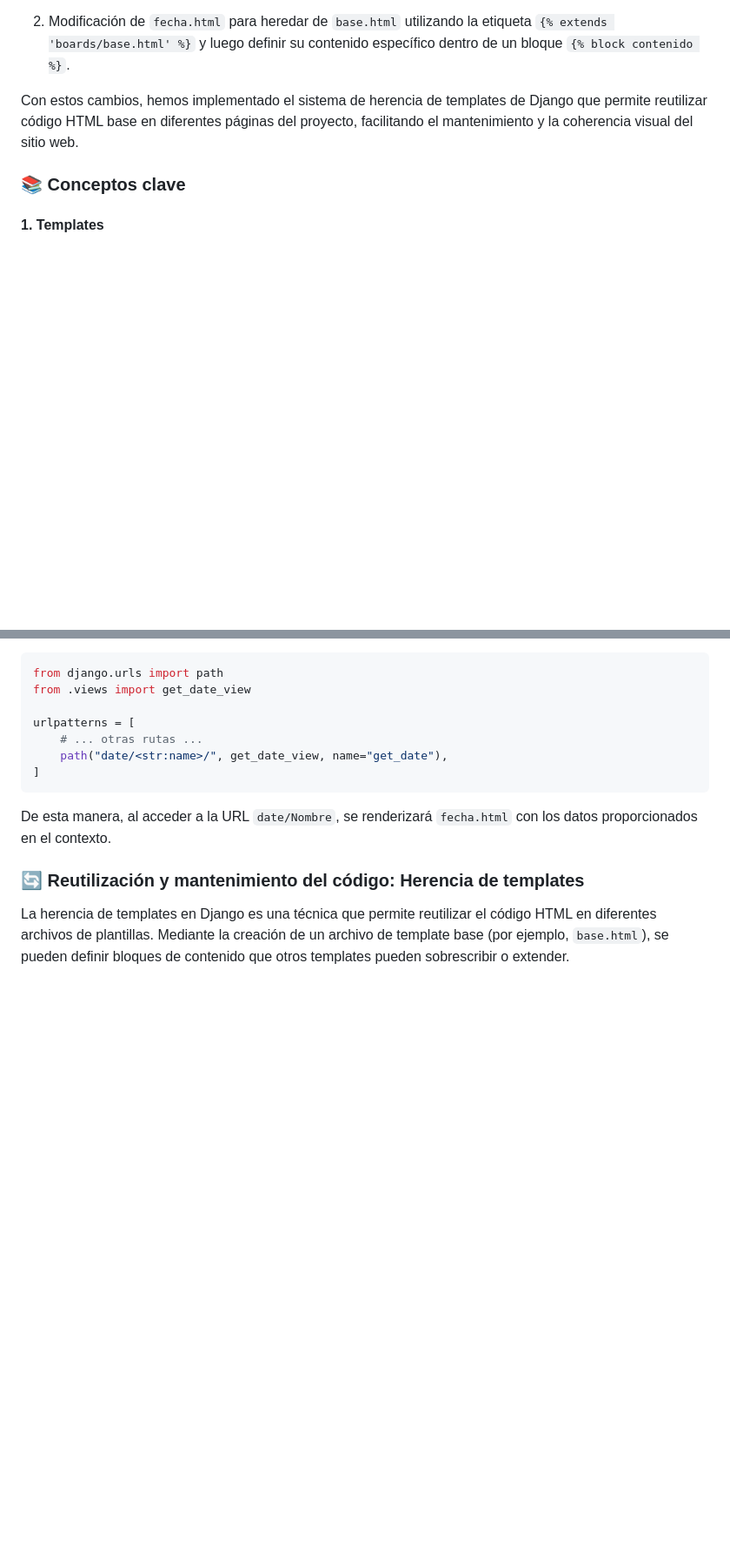
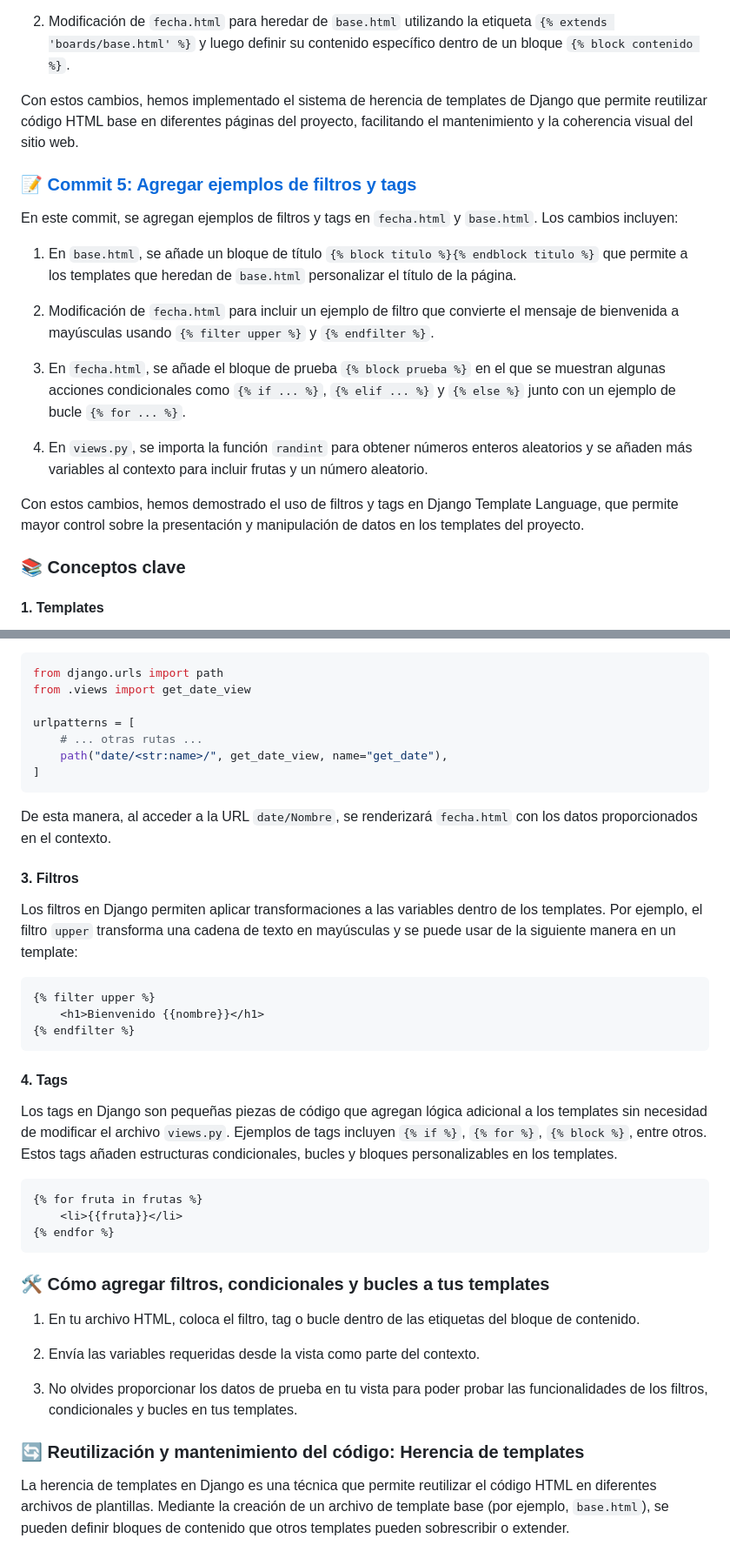
Before and after one commit to zubus/TD-Django-0027, a Markdown page: 2-Templates.md, 2 parts joined by grey strips. Shown: that part at 87% size. Rendered like a GitHub page; blank space fills up the shorter version.

````diff
--- a/2-Templates.md
+++ b/2-Templates.md
@@ -53,6 +53,20 @@ En este commit, se introdujo la herencia de templates de Django añadiendo un ar
 
 Con estos cambios, hemos implementado el sistema de herencia de templates de Django que permite reutilizar código HTML base en diferentes páginas del proyecto, facilitando el mantenimiento y la coherencia visual del sitio web.
 
+### 📝 [Commit 5: Agregar ejemplos de filtros y tags](https://github.com/zubus/TD-Django-0027/commit/ee78ebe49b6b4fac504387a93e0267a24c0d0c8f)
+
+En este commit, se agregan ejemplos de filtros y tags en `fecha.html` y `base.html`. Los cambios incluyen:
+
+1. En `base.html`, se añade un bloque de título `{% block titulo %}{% endblock titulo %}` que permite a los templates que heredan de `base.html` personalizar el título de la página.
+
+2. Modificación de `fecha.html` para incluir un ejemplo de filtro que convierte el mensaje de bienvenida a mayúsculas usando `{% filter upper %}` y `{% endfilter %}`.
+
+3. En `fecha.html`, se añade el bloque de prueba `{% block prueba %}` en el que se muestran algunas acciones condicionales como `{% if ... %}`, `{% elif ... %}` y `{% else %}` junto con un ejemplo de bucle `{% for ... %}`.
+
+4. En `views.py`, se importa la función `randint` para obtener números enteros aleatorios y se añaden más variables al contexto para incluir frutas y un número aleatorio.
+
+Con estos cambios, hemos demostrado el uso de filtros y tags en Django Template Language, que permite mayor control sobre la presentación y manipulación de datos en los templates del proyecto.
+
 ### 📚 Conceptos clave
 
 #### 1. Templates
@@ -98,6 +112,34 @@ urlpatterns = [
 
 De esta manera, al acceder a la URL `date/Nombre`, se renderizará `fecha.html` con los datos proporcionados en el contexto.
 
+#### 3. Filtros
+
+Los filtros en Django permiten aplicar transformaciones a las variables dentro de los templates. Por ejemplo, el filtro `upper` transforma una cadena de texto en mayúsculas y se puede usar de la siguiente manera en un template:
+
+```html
+{% filter upper %}
+    <h1>Bienvenido {{nombre}}</h1>
+{% endfilter %}
+```
+
+#### 4. Tags
+
+Los tags en Django son pequeñas piezas de código que agregan lógica adicional a los templates sin necesidad de modificar el archivo `views.py`. Ejemplos de tags incluyen `{% if %}`, `{% for %}`, `{% block %}`, entre otros. Estos tags añaden estructuras condicionales, bucles y bloques personalizables en los templates.
+
+```html
+{% for fruta in frutas %}
+    <li>{{fruta}}</li>
+{% endfor %}
+```
+
+### 🛠️ Cómo agregar filtros, condicionales y bucles a tus templates
+
+1. En tu archivo HTML, coloca el filtro, tag o bucle dentro de las etiquetas del bloque de contenido.
+
+2. Envía las variables requeridas desde la vista como parte del contexto.
+
+3. No olvides proporcionar los datos de prueba en tu vista para poder probar las funcionalidades de los filtros, condicionales y bucles en tus templates.
+
 ### 🔄 Reutilización y mantenimiento del código: Herencia de templates
 
 La herencia de templates en Django es una técnica que permite reutilizar el código HTML en diferentes archivos de plantillas. Mediante la creación de un archivo de template base (por ejemplo, `base.html`), se pueden definir bloques de contenido que otros templates pueden sobrescribir o extender.
````
